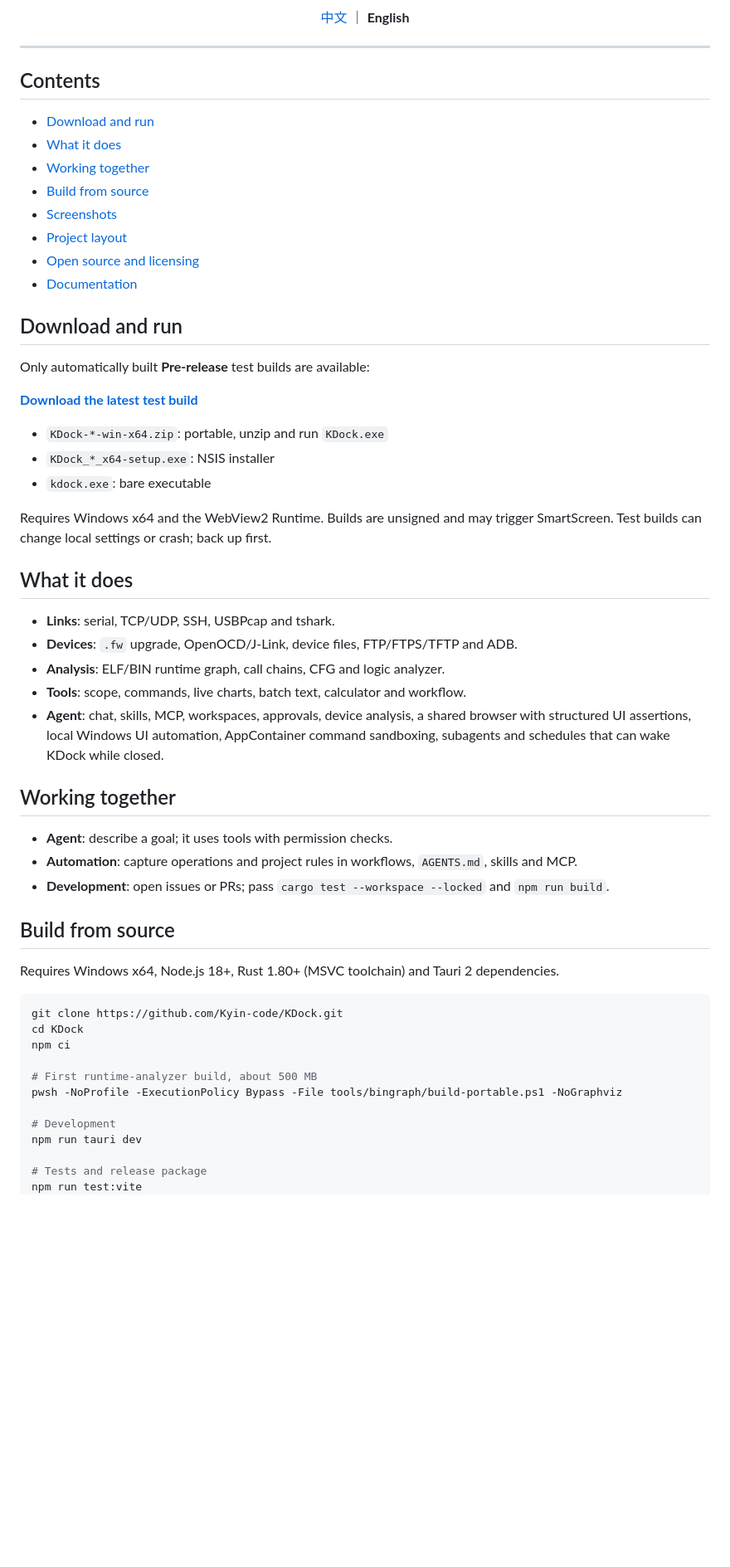
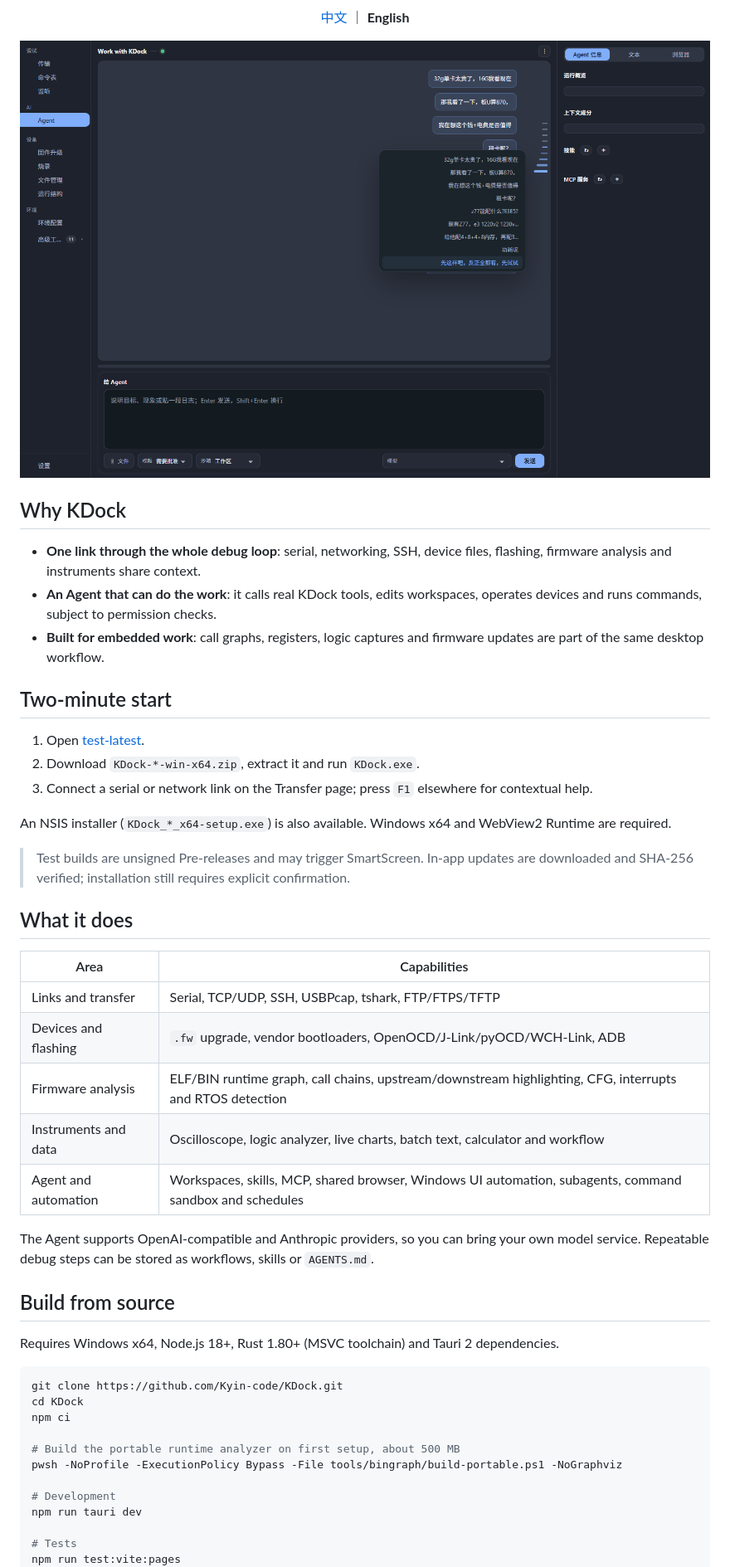
Before and after one commit to Kyin-code/KDock, a Markdown page: README.en.md, the part around the change printed below. Shown: that part at 83% size. Rendered like a GitHub page; pictures changed too: docs/images/readme-agent.png; blank space fills up the shorter version.

Commit message:
docs: sharpen README product overview

```diff
--- a/README.en.md
+++ b/README.en.md
@@ -15,48 +16,39 @@ Serial, network, flashing, devices, firmware analysis, instruments and workflows
 
 [中文](README.md) ｜ **English**
 
+<img src="docs/images/readme-agent.png" width="100%" alt="KDock Agent and message navigation preview" />
+
 </div>
 
----
+## Why KDock
 
-## Contents
+- **One link through the whole debug loop**: serial, networking, SSH, device files, flashing, firmware analysis and instruments share context.
+- **An Agent that can do the work**: it calls real KDock tools, edits workspaces, operates devices and runs commands, subject to permission checks.
+- **Built for embedded work**: call graphs, registers, logic captures and firmware updates are part of the same desktop workflow.
 
-- [Download and run](#download-and-run)
-- [What it does](#what-it-does)
-- [Working together](#working-together)
-- [Build from source](#build-from-source)
-- [Screenshots](#screenshots)
-- [Project layout](#project-layout)
-- [Open source and licensing](#open-source-and-licensing)
-- [Documentation](#documentation)
+## Two-minute start
 
-## Download and run
+1. Open [test-latest](https://github.com/Kyin-code/KDock/releases/tag/test-latest).
+2. Download `KDock-*-win-x64.zip`, extract it and run `KDock.exe`.
+3. Connect a serial or network link on the Transfer page; press `F1` elsewhere for contextual help.
 
-Only automatically built **Pre-release** test builds are available:
+An NSIS installer (`KDock_*_x64-setup.exe`) is also available. Windows x64 and WebView2 Runtime are required.
 
-**[Download the latest test build](https://github.com/Kyin-code/KDock/releases/tag/test-latest)**
-
-- `KDock-*-win-x64.zip`: portable, unzip and run `KDock.exe`
-- `KDock_*_x64-setup.exe`: NSIS installer
-- `kdock.exe`: bare executable
-
-Requires Windows x64 and the WebView2 Runtime. Builds are unsigned and may trigger SmartScreen.
-Test builds can change local settings or crash; back up first.
+> Test builds are unsigned Pre-releases and may trigger SmartScreen.
+> In-app updates are downloaded and SHA-256 verified; installation still requires explicit confirmation.
 
 ## What it does
 
-- **Links**: serial, TCP/UDP, SSH, USBPcap and tshark.
-- **Devices**: `.fw` upgrade, OpenOCD/J-Link, device files, FTP/FTPS/TFTP and ADB.
-- **Analysis**: ELF/BIN runtime graph, call chains, CFG and logic analyzer.
-- **Tools**: scope, commands, live charts, batch text, calculator and workflow.
-- **Agent**: chat, skills, MCP, workspaces, approvals, device analysis, a shared browser with structured UI assertions,
-  local Windows UI automation, AppContainer command sandboxing, subagents and schedules that can wake KDock while closed.
+| Area | Capabilities |
+| --- | --- |
+| Links and transfer | Serial, TCP/UDP, SSH, USBPcap, tshark, FTP/FTPS/TFTP |
+| Devices and flashing | `.fw` upgrade, vendor bootloaders, OpenOCD/J-Link/pyOCD/WCH-Link, ADB |
+| Firmware analysis | ELF/BIN runtime graph, call chains, upstream/downstream highlighting, CFG, interrupts and RTOS detection |
+| Instruments and data | Oscilloscope, logic analyzer, live charts, batch text, calculator and workflow |
+| Agent and automation | Workspaces, skills, MCP, shared browser, Windows UI automation, subagents, command sandbox and schedules |
 
-## Working together
-
-- **Agent**: describe a goal; it uses tools with permission checks.
-- **Automation**: capture operations and project rules in workflows, `AGENTS.md`, skills and MCP.
-- **Development**: open issues or PRs; pass `cargo test --workspace --locked` and `npm run build`.
+The Agent supports OpenAI-compatible and Anthropic providers, so you can bring your own model service.
+Repeatable debug steps can be stored as workflows, skills or `AGENTS.md`.
 
 ## Build from source
 
@@ -67,12 +59,12 @@ git clone https://github.com/Kyin-code/KDock.git
 cd KDock
 npm ci
 
-# First runtime-analyzer build, about 500 MB
+# Build the portable runtime analyzer on first setup, about 500 MB
 pwsh -NoProfile -ExecutionPolicy Bypass -File tools/bingraph/build-portable.ps1 -NoGraphviz
 
 # Development
 npm run tauri dev
 
-# Tests and release package
-npm run test:vite
+# Tests
+npm run test:vite:pages
 cargo test --workspace --locked
```
Also changed, not shown: other parts of README.en.md (+25 -22 lines), README.md (+51 -58 lines).
